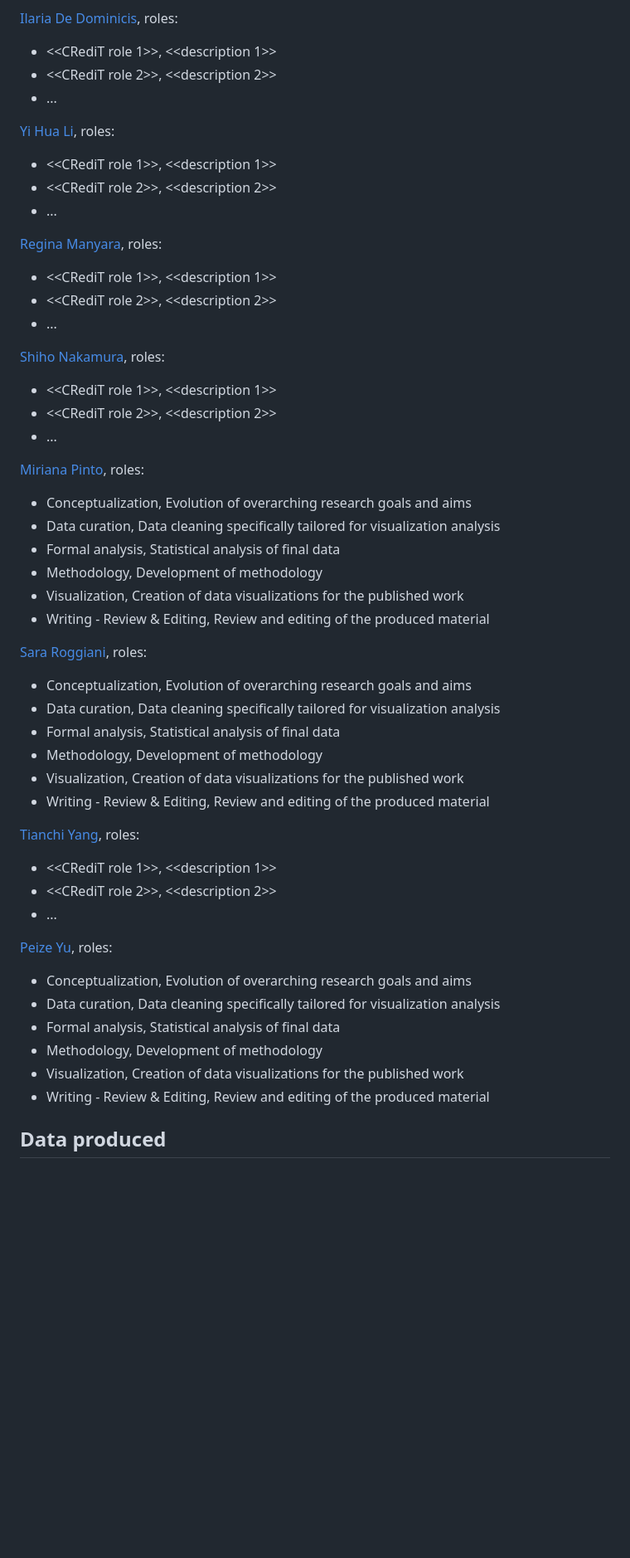
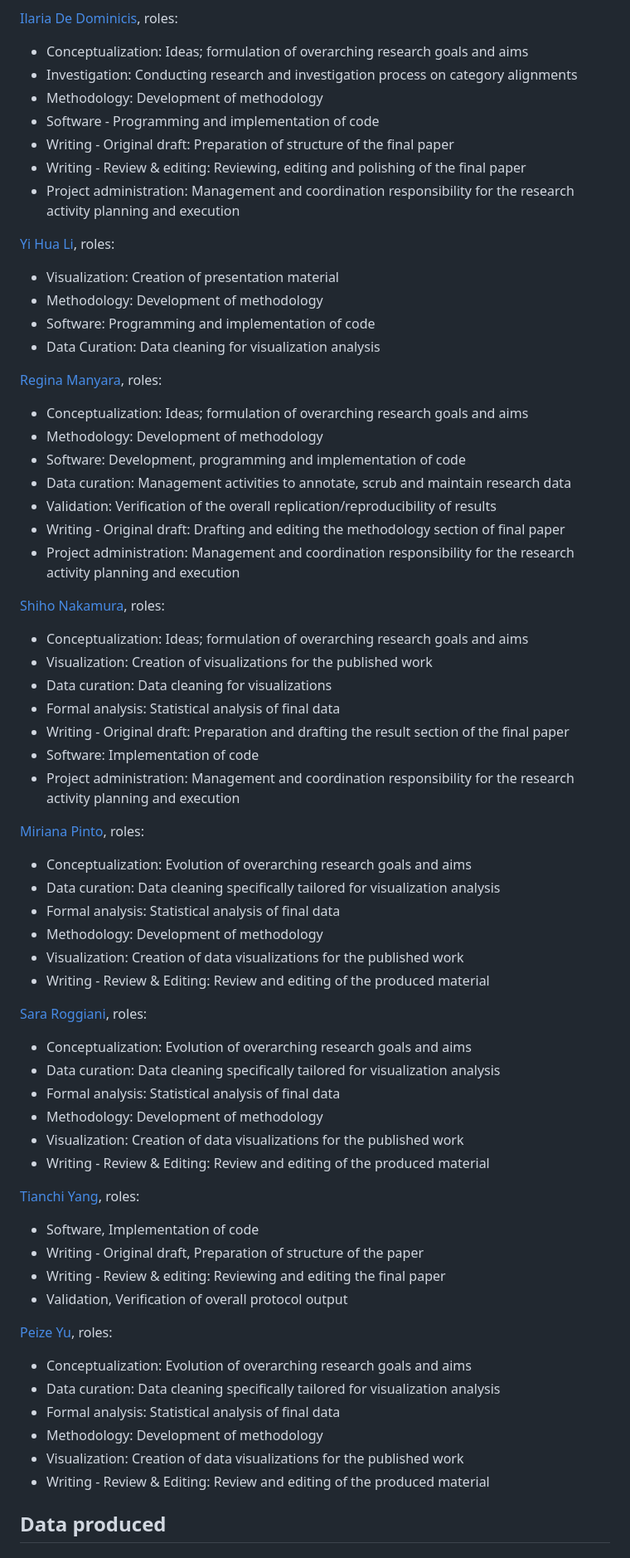
Before and after one commit to open-sci/2025-2026, a Markdown page: bloom/material.md, the part around one of its changes. Shown at 83% size. Rendered like a GitHub page; blank space fills up the shorter version.

Commit message:
update member roles of 1b

```diff
--- a/bloom/material.md
+++ b/bloom/material.md
@@ -36,53 +37,67 @@
 * Writing - Review & Editing, Review and editing of the produced material
 
 [Ilaria De Dominicis](https://github.com/theair-hub), roles:
-* <<CRediT role 1>>, <<description 1>>
-* <<CRediT role 2>>, <<description 2>>
-* ...
+* Conceptualization:  Ideas; formulation of overarching research goals and aims
+* Investigation: Conducting research and investigation process on category alignments
+* Methodology: Development of methodology
+* Software - Programming and implementation of code
+* Writing - Original draft: Preparation of structure of the final paper
+* Writing - Review & editing: Reviewing, editing and polishing of the final paper
+* Project administration: Management and coordination responsibility for the research activity planning and execution
 
 [Yi Hua Li](https://github.com/lisitein), roles:
-* <<CRediT role 1>>, <<description 1>>
-* <<CRediT role 2>>, <<description 2>>
-* ...
+* Visualization: Creation of presentation material
+* Methodology:  Development of methodology
+* Software: Programming and implementation of code
+* Data Curation: Data cleaning for visualization analysis
 
 [Regina Manyara](https://github.com/ValkyrieCain9), roles:
-* <<CRediT role 1>>, <<description 1>>
-* <<CRediT role 2>>, <<description 2>>
-* ...
+* Conceptualization: Ideas; formulation of overarching research goals and aims
+* Methodology: Development of methodology
+* Software: Development, programming and implementation of code
+* Data curation: Management activities to annotate, scrub and maintain research data
+* Validation: Verification of the overall replication/reproducibility of results
+* Writing - Original draft: Drafting and editing the methodology section of final paper
+* Project administration: Management and coordination responsibility for the research activity planning and execution
 
 [Shiho Nakamura](https://github.com/shiho1000), roles:
-* <<CRediT role 1>>, <<description 1>>
-* <<CRediT role 2>>, <<description 2>>
-* ...
+* Conceptualization: Ideas; formulation of overarching research goals and aims
+* Visualization: Creation of visualizations for the published work
+* Data curation: Data cleaning for visualizations
+* Formal analysis: Statistical analysis of final data
+* Writing - Original draft: Preparation and drafting the result section of the final paper
+* Software: Implementation of code
+* Project administration: Management and coordination responsibility for the research activity planning and execution
 
 [Miriana Pinto](https://github.com/mir-pin), roles:
-* Conceptualization, Evolution of overarching research goals and aims
-* Data curation, Data cleaning specifically tailored for visualization analysis
-* Formal analysis, Statistical analysis of final data
-* Methodology, Development of methodology
-* Visualization, Creation of data visualizations for the published work
-* Writing - Review & Editing, Review and editing of the produced material
+* Conceptualization: Evolution of overarching research goals and aims
+* Data curation: Data cleaning specifically tailored for visualization analysis
+* Formal analysis: Statistical analysis of final data
+* Methodology: Development of methodology
+* Visualization: Creation of data visualizations for the published work
+* Writing - Review & Editing: Review and editing of the produced material
 
 [Sara Roggiani](https://github.com/sararoggi), roles:
-* Conceptualization, Evolution of overarching research goals and aims
-* Data curation, Data cleaning specifically tailored for visualization analysis
-* Formal analysis, Statistical analysis of final data
-* Methodology, Development of methodology
-* Visualization, Creation of data visualizations for the published work
-* Writing - Review & Editing, Review and editing of the produced material
+* Conceptualization: Evolution of overarching research goals and aims
+* Data curation: Data cleaning specifically tailored for visualization analysis
+* Formal analysis: Statistical analysis of final data
+* Methodology: Development of methodology
+* Visualization: Creation of data visualizations for the published work
+* Writing - Review & Editing: Review and editing of the produced material
 
 [Tianchi Yang](https://github.com/KikaYang), roles:
-* <<CRediT role 1>>, <<description 1>>
-* <<CRediT role 2>>, <<description 2>>
-* ...
+* Software, Implementation of code
+* Writing - Original draft, Preparation of structure of the paper
+* Writing - Review & editing: Reviewing and editing the final paper
+* Validation, Verification of overall protocol output
 
 [Peize Yu](https://github.com/SinerYuu), roles:
-* Conceptualization, Evolution of overarching research goals and aims
-* Data curation, Data cleaning specifically tailored for visualization analysis
-* Formal analysis, Statistical analysis of final data
-* Methodology, Development of methodology
-* Visualization, Creation of data visualizations for the published work
-* Writing - Review & Editing, Review and editing of the produced material
+* Conceptualization: Evolution of overarching research goals and aims
+* Data curation: Data cleaning specifically tailored for visualization analysis
+* Formal analysis: Statistical analysis of final data
+* Methodology: Development of methodology
+* Visualization: Creation of data visualizations for the published work
+* Writing - Review & Editing: Review and editing of the produced material
 
 ## Data produced
 
```
Also changed, not shown: other parts of bloom/material.md (+18 -17 lines).
